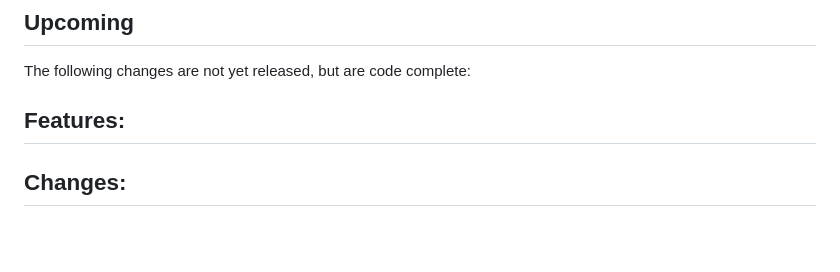
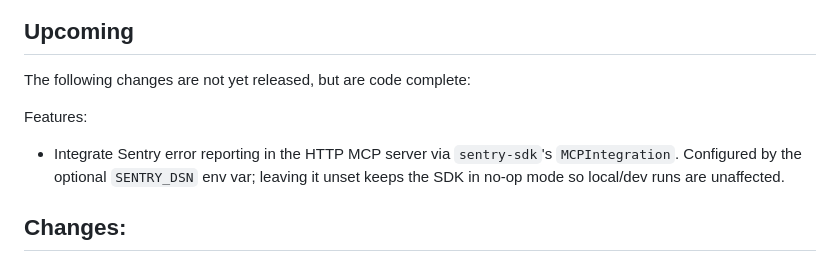
Before and after one commit to freelawproject/courtlistener-api-client, a Markdown page: CHANGES.md, the part around the change. GitHub-like rendering; blank space fills up the shorter version.

Commit message:
docs(changes): update change log

```diff
--- a/CHANGES.md
+++ b/CHANGES.md
@@ -5,7 +5,7 @@
 The following changes are not yet released, but are code complete:
 
 Features:
--
+- Integrate Sentry error reporting in the HTTP MCP server via `sentry-sdk`'s `MCPIntegration`. Configured by the optional `SENTRY_DSN` env var; leaving it unset keeps the SDK in no-op mode so local/dev runs are unaffected.
 
 Changes:
 -
```
